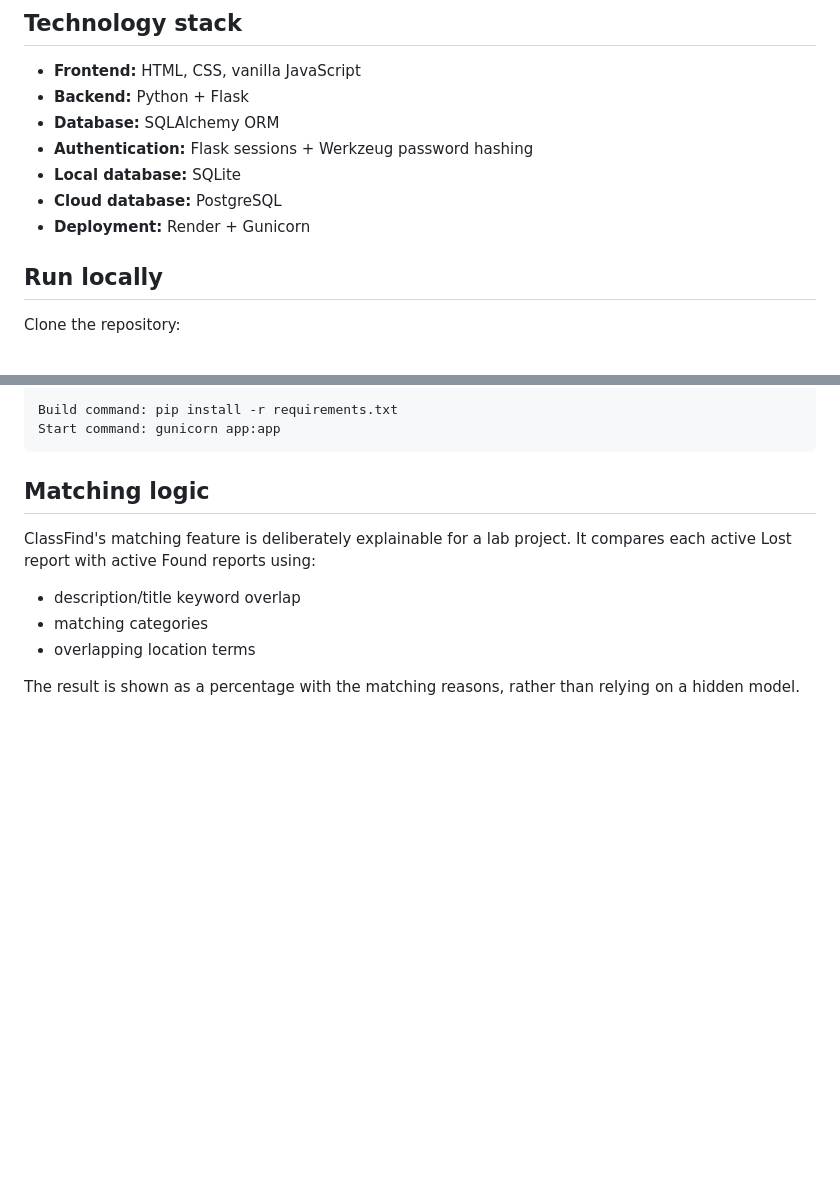
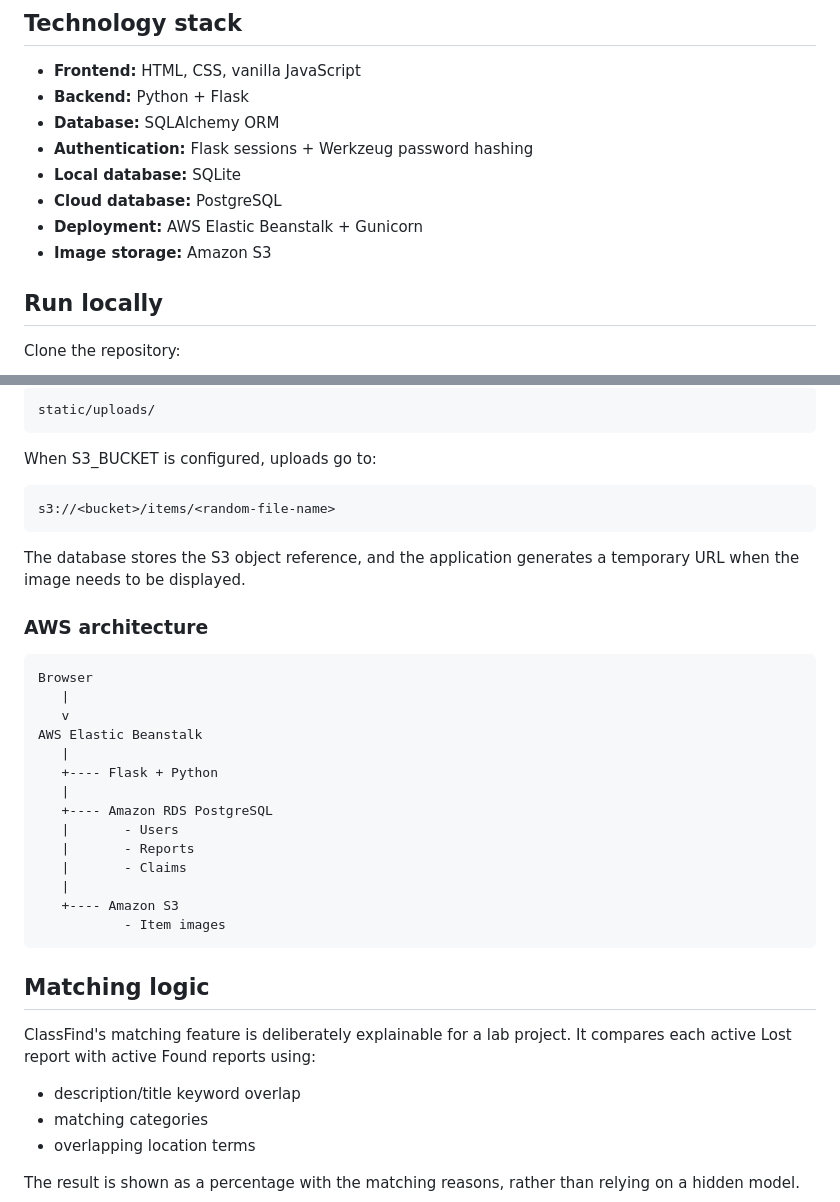
Before and after one commit to vidit-16/ClassFind, a Markdown page: README.md, 2 parts joined by grey strips. Drawn GitHub-style; blank space fills up the shorter version.

```diff
--- a/README.md
+++ b/README.md
@@ -34,7 +34,8 @@ ClassFind is a cloud-ready campus lost-and-found application where students can
 - **Authentication:** Flask sessions + Werkzeug password hashing
 - **Local database:** SQLite
 - **Cloud database:** PostgreSQL
-- **Deployment:** Render + Gunicorn
+- **Deployment:** AWS Elastic Beanstalk + Gunicorn
+- **Image storage:** Amazon S3
 
 ## Run locally
 
@@ -97,7 +138,33 @@ Manual settings:
 
 ~~~text
-Build command: pip install -r requirements.txt
-Start command: gunicorn app:app
+static/uploads/
+~~~
+
+When S3_BUCKET is configured, uploads go to:
+
+~~~text
+s3://<bucket>/items/<random-file-name>
+~~~
+
+The database stores the S3 object reference, and the application generates a temporary URL when the image needs to be displayed.
+
+### AWS architecture
+
+~~~text
+Browser
+   |
+   v
+AWS Elastic Beanstalk
+   |
+   +---- Flask + Python
+   |
+   +---- Amazon RDS PostgreSQL
+   |       - Users
+   |       - Reports
+   |       - Claims
+   |
+   +---- Amazon S3
+           - Item images
 ~~~
 
 ## Matching logic
```
Also changed, not shown: other parts of README.md (+47 -7 lines).
